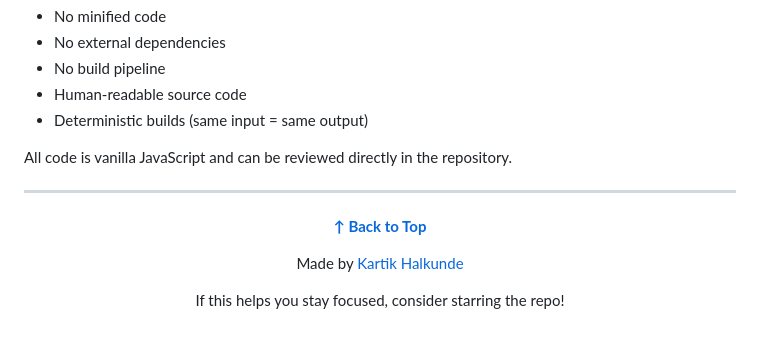
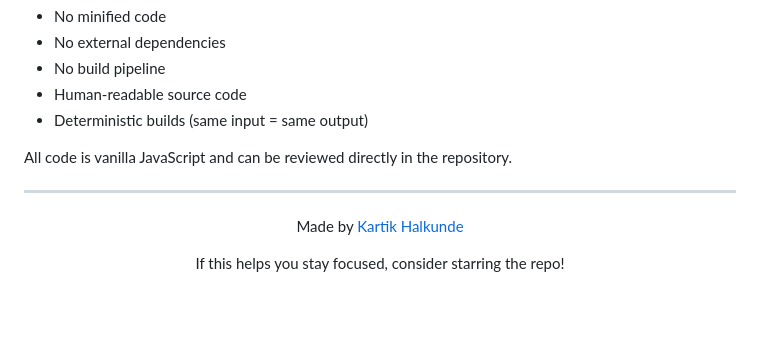
Before and after one commit to KartikHalkunde/LockedIn-YT, a Markdown page: README.md, the part around the change. Rendered like a GitHub page; blank space fills up the shorter version.

Commit message:
Remove 'Back to Top' link
Removed 'Back to Top' link from the README.

```diff
--- a/README.md
+++ b/README.md
@@ -309,8 +309,6 @@ All code is vanilla JavaScript and can be reviewed directly in the repository.
 
 <div align="center">
 
-**[↑ Back to Top](#lockedin)**
-
 Made by [Kartik Halkunde](https://github.com/KartikHalkunde)
 
 If this helps you stay focused, consider starring the repo!
```
